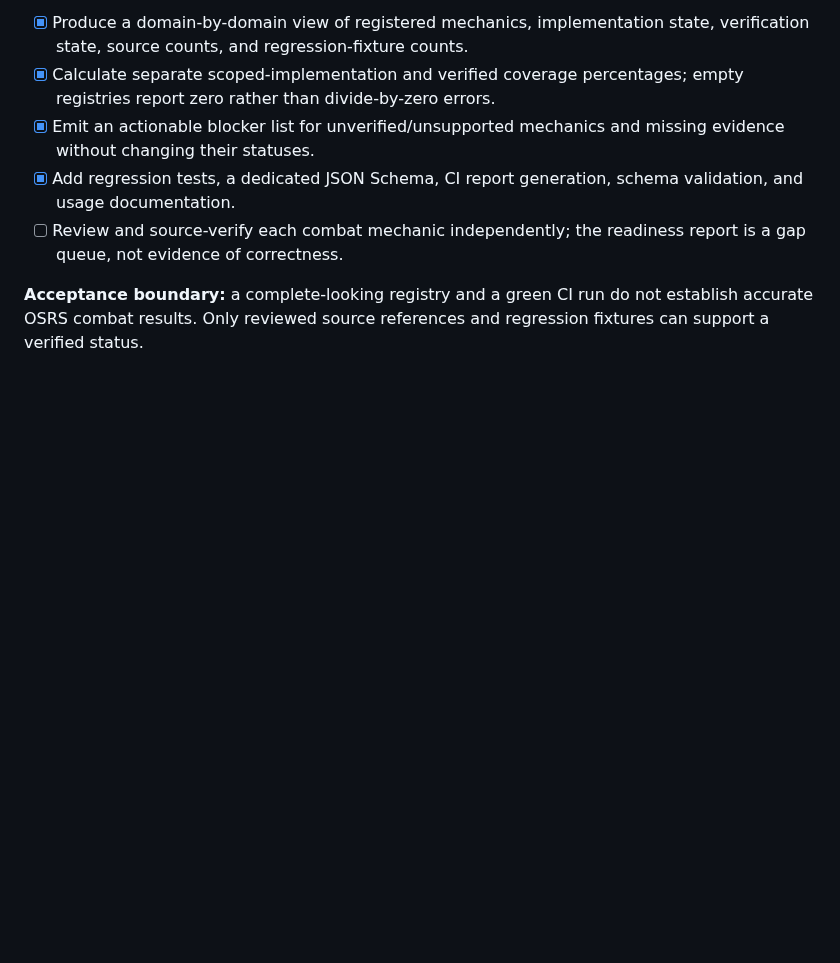
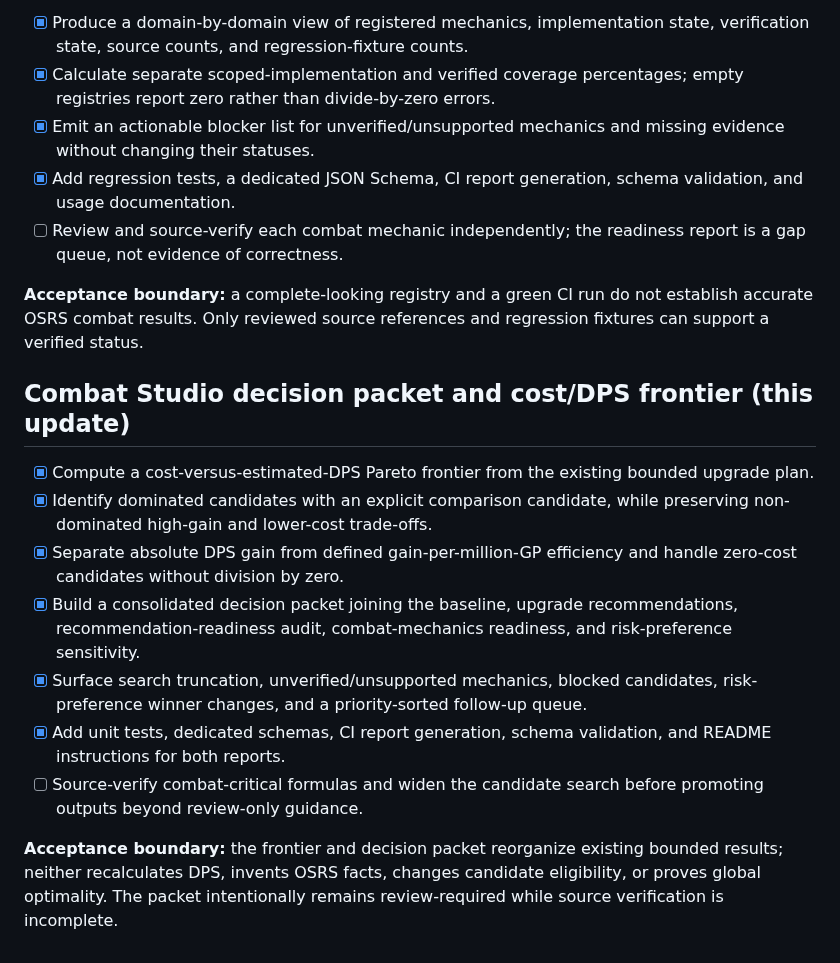
Before and after one commit to lewisxatk/osrshub-game-data, a Markdown page: ROADMAP.md, the part around the change. Drawn GitHub-style; blank space fills up the shorter version.

Commit message:
Record Combat Studio milestone integration deliverables

```diff
--- a/ROADMAP.md
+++ b/ROADMAP.md
@@ -178,3 +178,16 @@ Field presence is not the same as correctness, and imported records are not cons
 - [ ] Review and source-verify each combat mechanic independently; the readiness report is a gap queue, not evidence of correctness.
 
 **Acceptance boundary:** a complete-looking registry and a green CI run do not establish accurate OSRS combat results. Only reviewed source references and regression fixtures can support a verified status.
+
+
+## Combat Studio decision packet and cost/DPS frontier (this update)
+
+- [x] Compute a cost-versus-estimated-DPS Pareto frontier from the existing bounded upgrade plan.
+- [x] Identify dominated candidates with an explicit comparison candidate, while preserving non-dominated high-gain and lower-cost trade-offs.
+- [x] Separate absolute DPS gain from defined gain-per-million-GP efficiency and handle zero-cost candidates without division by zero.
+- [x] Build a consolidated decision packet joining the baseline, upgrade recommendations, recommendation-readiness audit, combat-mechanics readiness, and risk-preference sensitivity.
+- [x] Surface search truncation, unverified/unsupported mechanics, blocked candidates, risk-preference winner changes, and a priority-sorted follow-up queue.
+- [x] Add unit tests, dedicated schemas, CI report generation, schema validation, and README instructions for both reports.
+- [ ] Source-verify combat-critical formulas and widen the candidate search before promoting outputs beyond review-only guidance.
+
+**Acceptance boundary:** the frontier and decision packet reorganize existing bounded results; neither recalculates DPS, invents OSRS facts, changes candidate eligibility, or proves global optimality. The packet intentionally remains review-required while source verification is incomplete.
```
